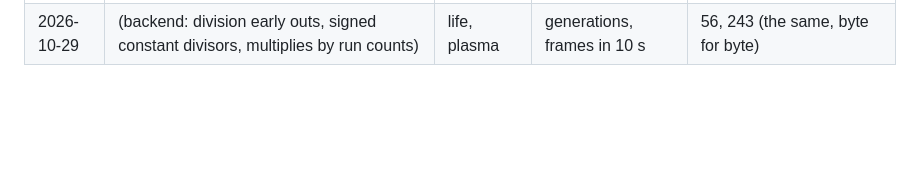
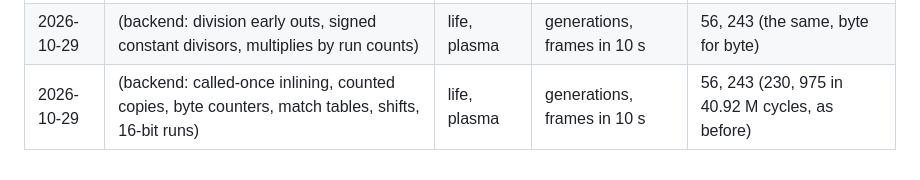
Before and after one commit to wegfawefgawefg/tisple, a Markdown page: docs/benchmarks.md, the part around the change. Drawn GitHub-style; blank space fills up the shorter version.

```diff
--- a/docs/benchmarks.md
+++ b/docs/benchmarks.md
@@ -72,3 +72,4 @@ variable's name); zero-page allocation moves them.
 | 2026-10-29 | (mid-level passes 4-5: constants across statements, loop-invariant code motion) | life, plasma | generations, frames in 10 s | 56, 243 (the same, byte for byte) |
 | 2026-10-29 | (mid-level passes 6-7: common subexpressions, facts from conditions, calls worked out at compile time) | life, plasma | generations, frames in 10 s | 56, 243 (the same, byte for byte) |
 | 2026-10-29 | (backend: division early outs, signed constant divisors, multiplies by run counts) | life, plasma | generations, frames in 10 s | 56, 243 (the same, byte for byte) |
+| 2026-10-29 | (backend: called-once inlining, counted copies, byte counters, match tables, shifts, 16-bit runs) | life, plasma | generations, frames in 10 s | 56, 243 (230, 975 in 40.92 M cycles, as before) |
```
Also changed, not shown: docs/dogfood.md (+64 -0 lines).
